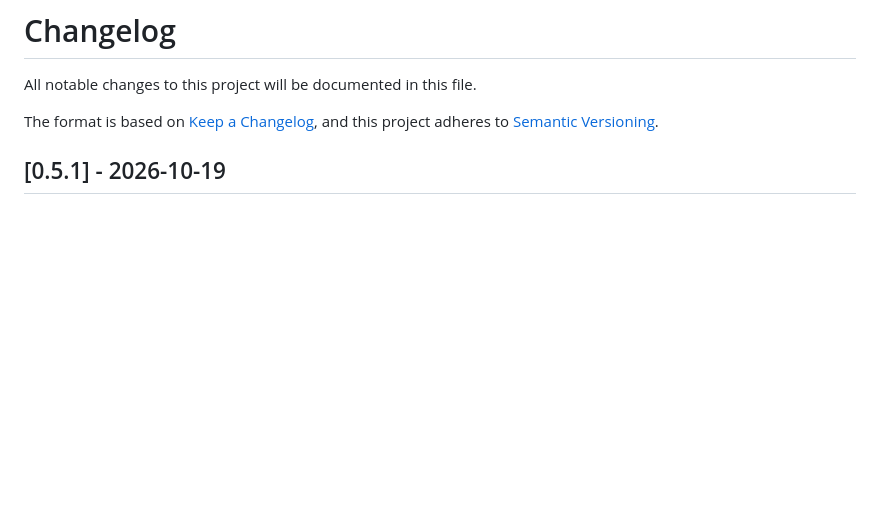
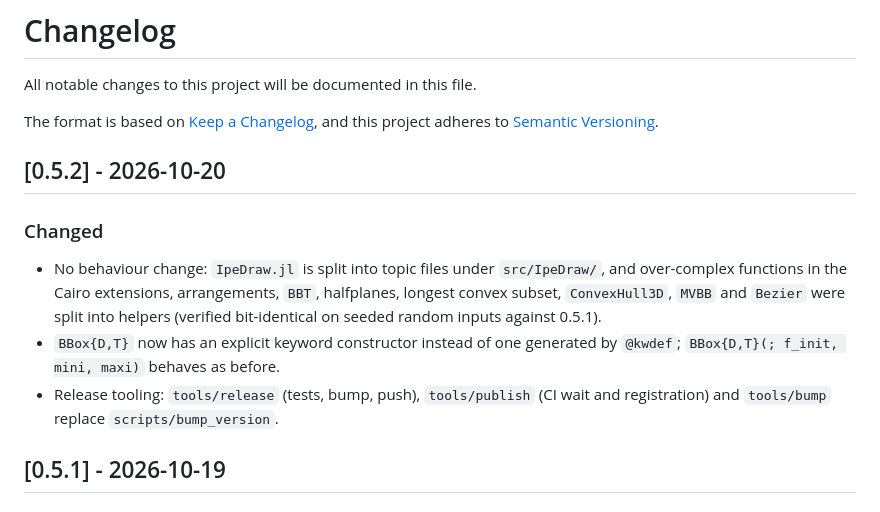
Before and after one commit to sarielhp/BasicCompGeometry.jl, a Markdown page: CHANGELOG.md, the part around the change. Rendered like a GitHub page; blank space fills up the shorter version.

Commit message:
Add the 0.5.2 changelog entry
Co-Authored-By: Claude Sonnet 5.5 <noreply@anthropic.com>

```diff
--- a/CHANGELOG.md
+++ b/CHANGELOG.md
@@ -4,6 +4,18 @@ All notable changes to this project will be documented in this file.
 
 The format is based on [Keep a Changelog](https://keepachangelog.com/en/1.0.0/),
 and this project adheres to [Semantic Versioning](https://semver.org/spec/v2.0.0.html).
+
+## [0.5.2] - 2026-10-20
+
+### Changed
+- No behaviour change: `IpeDraw.jl` is split into topic files under `src/IpeDraw/`, and
+  over-complex functions in the Cairo extensions, arrangements, `BBT`, halfplanes,
+  longest convex subset, `ConvexHull3D`, `MVBB` and `Bezier` were split into helpers
+  (verified bit-identical on seeded random inputs against 0.5.1).
+- `BBox{D,T}` now has an explicit keyword constructor instead of one generated by
+  `@kwdef`; `BBox{D,T}(; f_init, mini, maxi)` behaves as before.
+- Release tooling: `tools/release` (tests, bump, push), `tools/publish` (CI wait and
+  registration) and `tools/bump` replace `scripts/bump_version`.
 
 ## [0.5.1] - 2026-10-19
 
```
